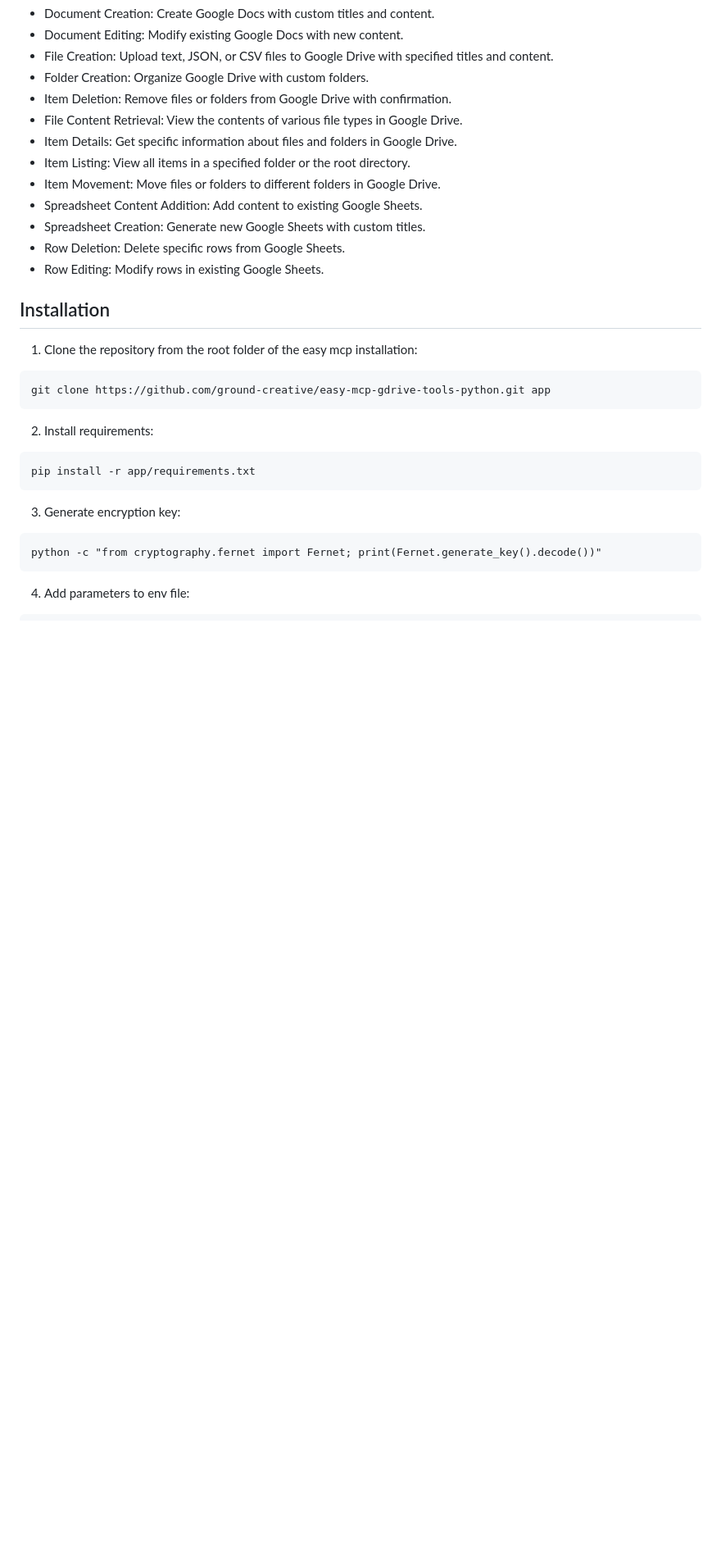
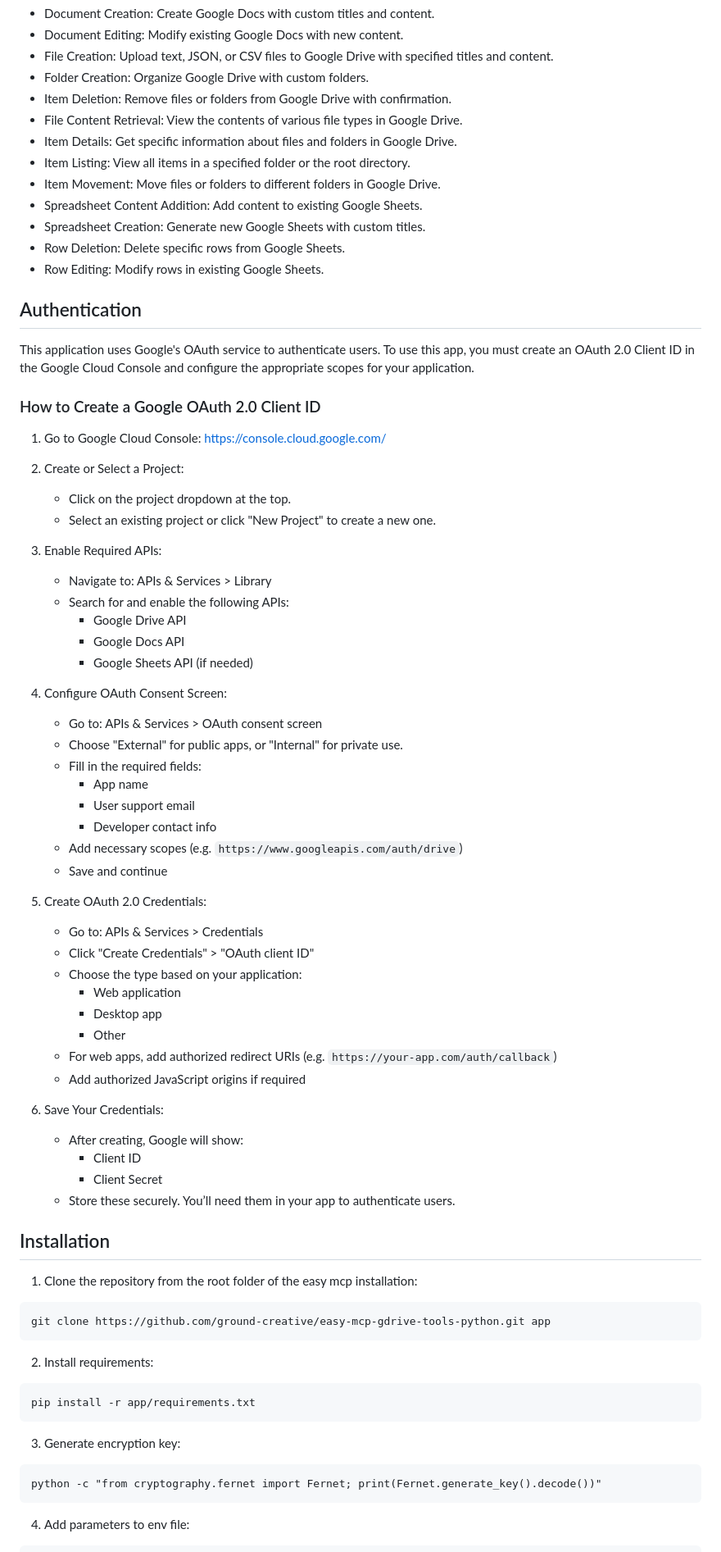
Before and after one commit to ground-creative/easy-mcp-gdrive-tools-python, a Markdown page: README.md, the part around the change. Shown at 82% size. Rendered like a GitHub page; blank space fills up the shorter version.

```diff
--- a/README.md
+++ b/README.md
@@ -18,6 +18,53 @@ https://github.com/ground-creative/easy-mcp-python
 - Spreadsheet Creation: Generate new Google Sheets with custom titles.
 - Row Deletion: Delete specific rows from Google Sheets.
 - Row Editing: Modify rows in existing Google Sheets.
+
+## Authentication
+
+This application uses Google's OAuth service to authenticate users.
+To use this app, you must create an OAuth 2.0 Client ID in the Google Cloud Console and configure the appropriate scopes for your application.
+
+### How to Create a Google OAuth 2.0 Client ID
+
+1. Go to Google Cloud Console:
+   https://console.cloud.google.com/
+
+2. Create or Select a Project:
+   - Click on the project dropdown at the top.
+   - Select an existing project or click "New Project" to create a new one.
+
+3. Enable Required APIs:
+   - Navigate to: APIs & Services > Library
+   - Search for and enable the following APIs:
+     - Google Drive API
+     - Google Docs API
+     - Google Sheets API (if needed)
+
+4. Configure OAuth Consent Screen:
+   - Go to: APIs & Services > OAuth consent screen
+   - Choose "External" for public apps, or "Internal" for private use.
+   - Fill in the required fields:
+     - App name
+     - User support email
+     - Developer contact info
+   - Add necessary scopes (e.g. `https://www.googleapis.com/auth/drive`)
+   - Save and continue
+
+5. Create OAuth 2.0 Credentials:
+   - Go to: APIs & Services > Credentials
+   - Click "Create Credentials" > "OAuth client ID"
+   - Choose the type based on your application:
+     - Web application
+     - Desktop app
+     - Other
+   - For web apps, add authorized redirect URIs (e.g. `https://your-app.com/auth/callback`)
+   - Add authorized JavaScript origins if required
+
+6. Save Your Credentials:
+   - After creating, Google will show:
+     - Client ID
+     - Client Secret
+   - Store these securely. You’ll need them in your app to authenticate users.
 
 ## Installation
 
```
